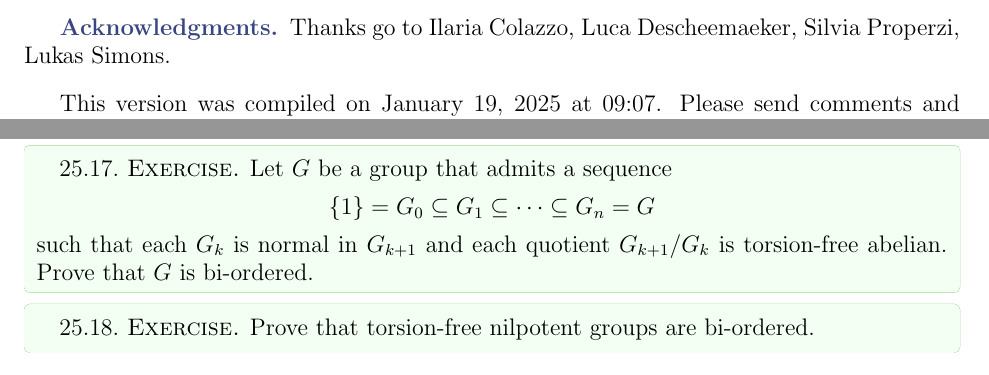
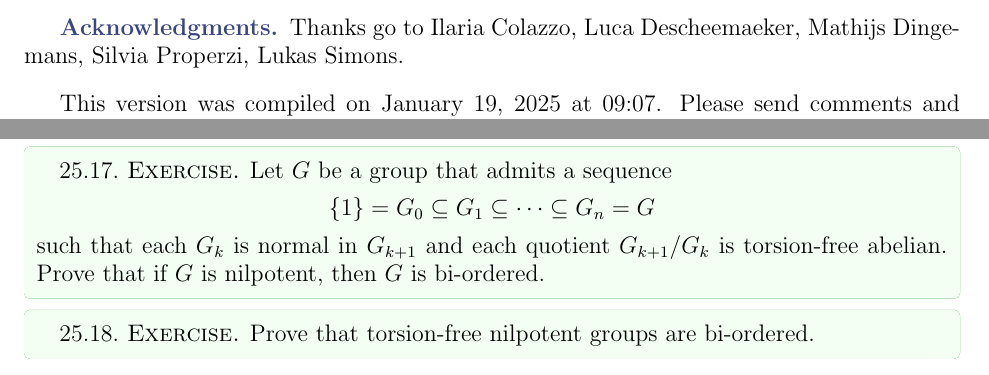
Before and after one commit to vendramin/associative, a LaTeX document (notes.tex, which reads T_BO.tex, introduction.tex): two parts of pages 3 and 112 of 127, joined at a grey line, cut so that both start at the same text. Compiled offline with pdfLaTeX.

Commit message:
Updates from Overleaf

```diff
--- a/T_BO.tex
+++ b/T_BO.tex
@@ -267,7 +267,7 @@ a torsion-free abelian group $G$ has no non-zero divisors.
     \]
     such that
     each $G_k$ is normal in $G_{k+1}$ and each quotient $G_{k+1}/G_k$ is
-    torsion-free abelian. Prove that $G$ is bi-ordered.
+    torsion-free abelian. Prove that if $G$ is nilpotent, then $G$ is bi-ordered.
 \end{exercise}
 
 \begin{exercise}
--- a/introduction.tex
+++ b/introduction.tex
@@ -137,7 +137,9 @@ then $R$ is commutative.
 \subsection*{Acknowledgments}
 
 Thanks go to Ilaria Colazzo,
-Luca Descheemaeker, Silvia Properzi, Lukas Simons.
+Luca Descheemaeker,
+Mathijs Dingemans,
+Silvia Properzi, Lukas Simons.
 
 \bigskip
 This version
```
